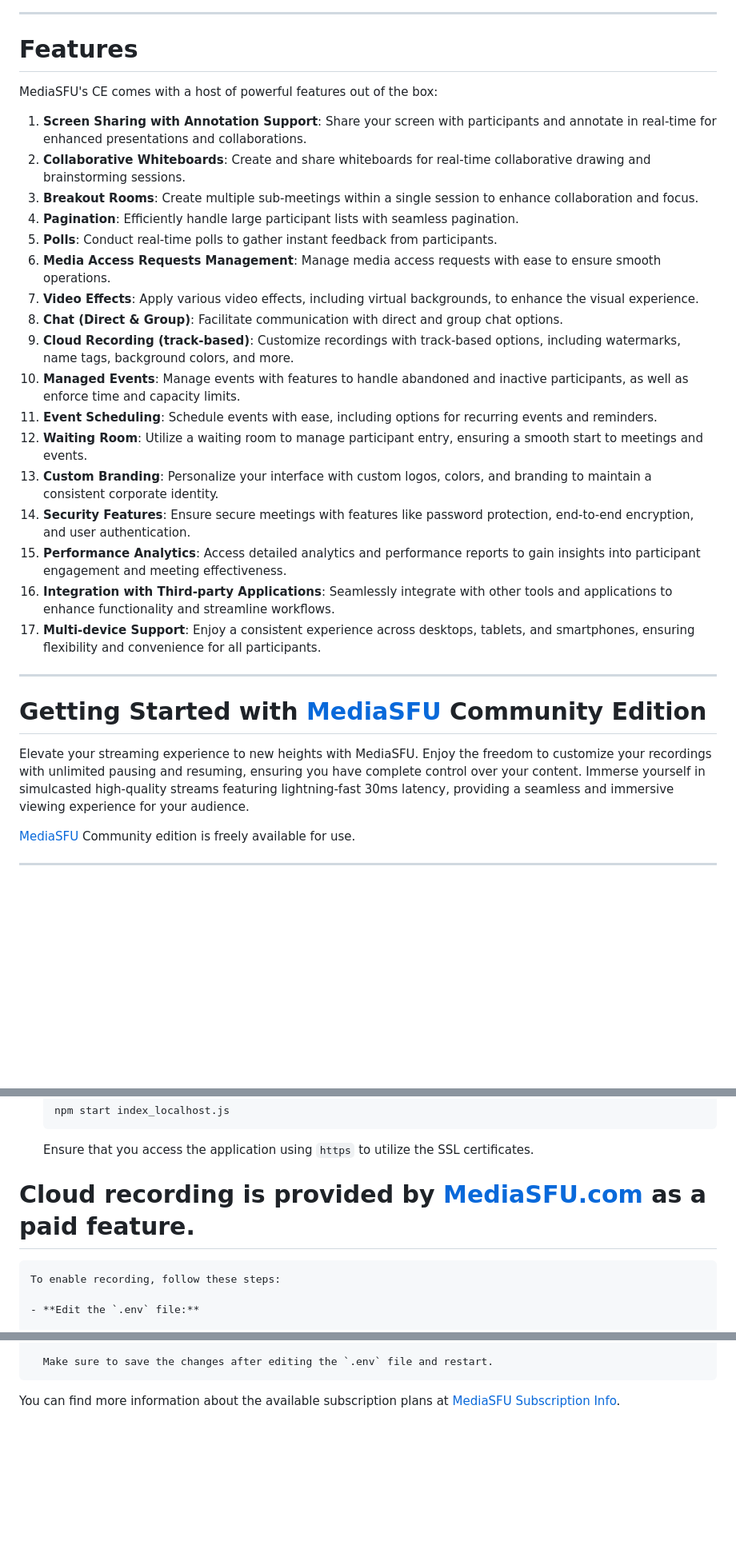
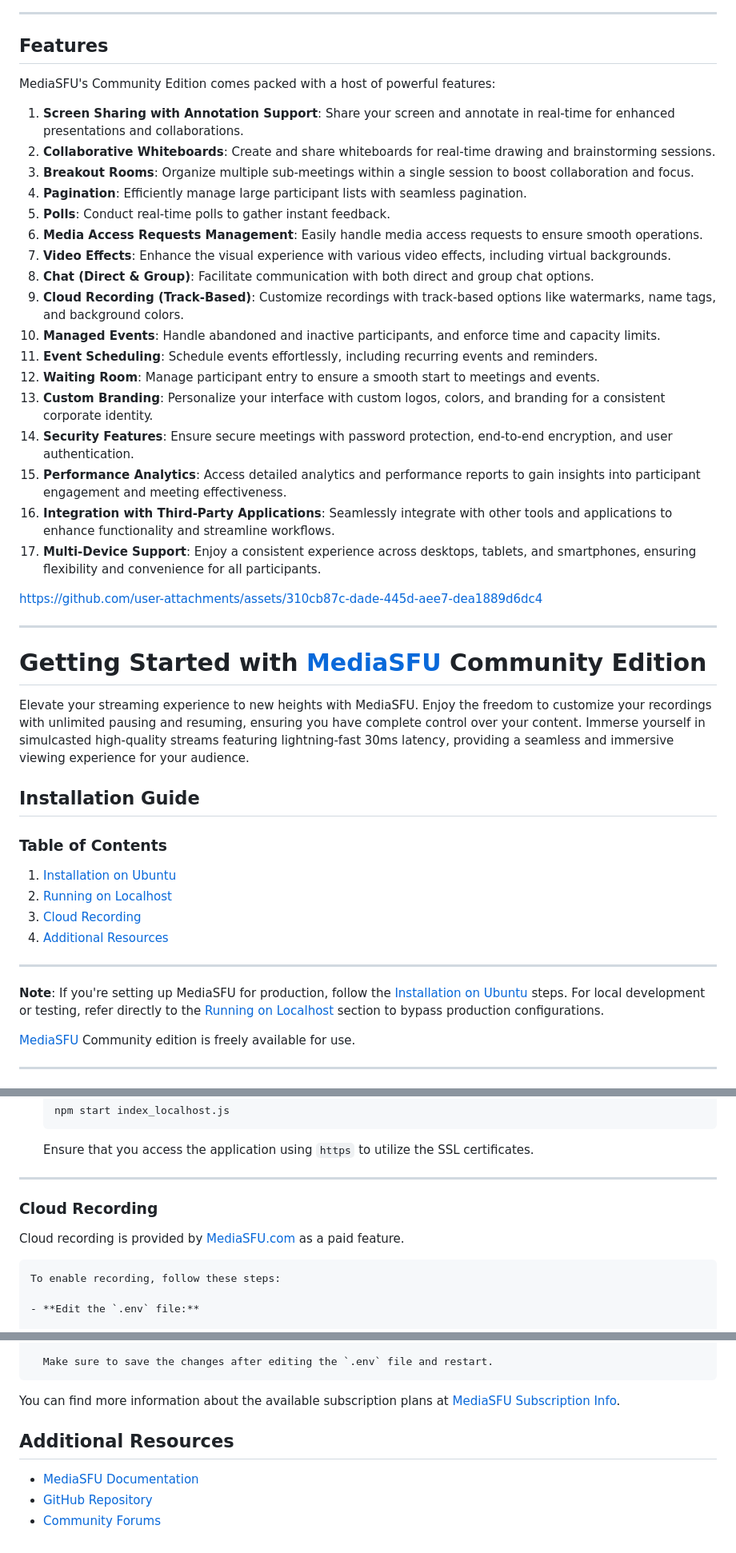
Before and after one commit to MediaSFU/MediaSFUOpen, a Markdown page: README.md, 3 parts joined by grey strips. Shown: that part at 80% size. Drawn GitHub-style; blank space fills up the shorter version.

```diff
--- a/README.md
+++ b/README.md
@@ -26,33 +32,48 @@ MediaSFU offers a cutting-edge streaming experience that empowers users to custo
 ---
 
-# Features <a name="features"></a>
+## Features <a name="features"></a>
 
-MediaSFU's CE comes with a host of powerful features out of the box:
+MediaSFU's Community Edition comes packed with a host of powerful features:
 
-1. **Screen Sharing with Annotation Support**: Share your screen with participants and annotate in real-time for enhanced presentations and collaborations.
-2. **Collaborative Whiteboards**: Create and share whiteboards for real-time collaborative drawing and brainstorming sessions.
-3. **Breakout Rooms**: Create multiple sub-meetings within a single session to enhance collaboration and focus.
-4. **Pagination**: Efficiently handle large participant lists with seamless pagination.
-5. **Polls**: Conduct real-time polls to gather instant feedback from participants.
-6. **Media Access Requests Management**: Manage media access requests with ease to ensure smooth operations.
-7. **Video Effects**: Apply various video effects, including virtual backgrounds, to enhance the visual experience.
-8. **Chat (Direct & Group)**: Facilitate communication with direct and group chat options.
-9. **Cloud Recording (track-based)**: Customize recordings with track-based options, including watermarks, name tags, background colors, and more.
-10. **Managed Events**: Manage events with features to handle abandoned and inactive participants, as well as enforce time and capacity limits.
-11. **Event Scheduling**: Schedule events with ease, including options for recurring events and reminders.
-12. **Waiting Room**: Utilize a waiting room to manage participant entry, ensuring a smooth start to meetings and events.
-13. **Custom Branding**: Personalize your interface with custom logos, colors, and branding to maintain a consistent corporate identity.
-14. **Security Features**: Ensure secure meetings with features like password protection, end-to-end encryption, and user authentication.
+1. **Screen Sharing with Annotation Support**: Share your screen and annotate in real-time for enhanced presentations and collaborations.
+2. **Collaborative Whiteboards**: Create and share whiteboards for real-time drawing and brainstorming sessions.
+3. **Breakout Rooms**: Organize multiple sub-meetings within a single session to boost collaboration and focus.
+4. **Pagination**: Efficiently manage large participant lists with seamless pagination.
+5. **Polls**: Conduct real-time polls to gather instant feedback.
+6. **Media Access Requests Management**: Easily handle media access requests to ensure smooth operations.
+7. **Video Effects**: Enhance the visual experience with various video effects, including virtual backgrounds.
+8. **Chat (Direct & Group)**: Facilitate communication with both direct and group chat options.
+9. **Cloud Recording (Track-Based)**: Customize recordings with track-based options like watermarks, name tags, and background colors.
+10. **Managed Events**: Handle abandoned and inactive participants, and enforce time and capacity limits.
+11. **Event Scheduling**: Schedule events effortlessly, including recurring events and reminders.
+12. **Waiting Room**: Manage participant entry to ensure a smooth start to meetings and events.
+13. **Custom Branding**: Personalize your interface with custom logos, colors, and branding for a consistent corporate identity.
+14. **Security Features**: Ensure secure meetings with password protection, end-to-end encryption, and user authentication.
 15. **Performance Analytics**: Access detailed analytics and performance reports to gain insights into participant engagement and meeting effectiveness.
-16. **Integration with Third-party Applications**: Seamlessly integrate with other tools and applications to enhance functionality and streamline workflows.
-17. **Multi-device Support**: Enjoy a consistent experience across desktops, tablets, and smartphones, ensuring flexibility and convenience for all participants.
+16. **Integration with Third-Party Applications**: Seamlessly integrate with other tools and applications to enhance functionality and streamline workflows.
+17. **Multi-Device Support**: Enjoy a consistent experience across desktops, tablets, and smartphones, ensuring flexibility and convenience for all participants.
 
+https://github.com/user-attachments/assets/310cb87c-dade-445d-aee7-dea1889d6dc4
 
 ---
+
 
 # Getting Started with [MediaSFU](https://mediasfu.com) Community Edition
 
 Elevate your streaming experience to new heights with MediaSFU. Enjoy the freedom to customize your recordings with unlimited pausing and resuming, ensuring you have complete control over your content. Immerse yourself in simulcasted high-quality streams featuring lightning-fast 30ms latency, providing a seamless and immersive viewing experience for your audience.
+
+## Installation Guide
+
+### Table of Contents
+1. [Installation on Ubuntu](#installation-on-ubuntu)
+2. [Running on Localhost](#running-on-localhost)
+3. [Cloud Recording](#cloud-recording)
+4. [Additional Resources](#additional-resources)
+
+---
+
+**Note**: If you're setting up MediaSFU for production, follow the [Installation on Ubuntu](#installation-on-ubuntu) steps. For local development or testing, refer directly to the [Running on Localhost](#running-on-localhost) section to bypass production configurations.
+
 
 [MediaSFU](https://mediasfu.com) Community edition is freely available for use.
 
@@ -283,7 +304,10 @@ To run MediaSFU on localhost with SSL, follow these additional steps:
 
     Ensure that you access the application using `https` to utilize the SSL certificates.
 
-# Cloud recording  is provided by [MediaSFU.com](https://mediasfu.com) as a paid feature.
+---
+
+### Cloud Recording <a name="cloud-recording"></a>
+ Cloud recording  is provided by [MediaSFU.com](https://mediasfu.com) as a paid feature.
 
     To enable recording, follow these steps:
 
@@ -327,3 +351,9 @@ To run MediaSFU on localhost with SSL, follow these additional steps:
       Make sure to save the changes after editing the `.env` file and restart.
 
 You can find more information about the available subscription plans at [MediaSFU Subscription Info](https://mediasfu.com/subscription-info).
+
+## Additional Resources <a name="additional-resources"></a>
+
+- [MediaSFU Documentation](https://www.mediasfu.com/docs)
+- [GitHub Repository](https://github.com/MediaSFU)
+- [Community Forums](https://www.mediasfu.com/forums)
```
Also changed, not shown: other parts of README.md (+6 -0 lines).
